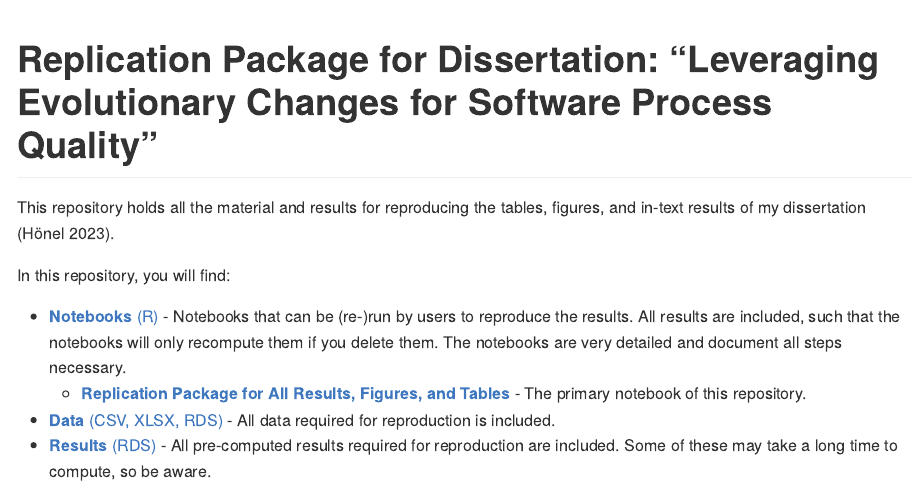
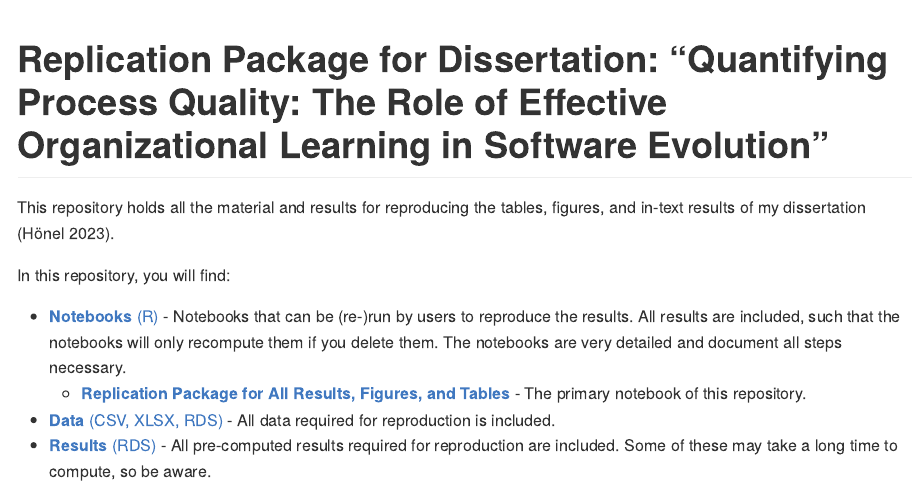
Before and after one commit to MrShoenel/dissertation-replication, an R Markdown document (README.rmd): the page in a window 1100 px wide, from its top. The pictures show the output file README.md that the author committed with the source, drawn offline in the style of GitHub; badge pictures from the web are left out.

Commit message:
Update title of dissertation

```diff
--- a/README.rmd
+++ b/README.rmd
@@ -8,7 +8,7 @@ output:
     variant: gfm
 ---
 
-# Replication Package for Dissertation: "Leveraging Evolutionary Changes for Software Process Quality" [![DOI](https://zenodo.org/badge/DOI/10.5281/zenodo.7981673.svg)](https://doi.org/10.5281/zenodo.7981673) [![arXiv](https://img.shields.io/badge/arXiv-2305.18061-b31b1b.svg?style=flat)](https://arxiv.org/abs/2305.18061)
+# Replication Package for Dissertation: "Quantifying Process Quality: The Role of Effective Organizational Learning in Software Evolution" [![DOI](https://zenodo.org/badge/DOI/10.5281/zenodo.7981673.svg)](https://doi.org/10.5281/zenodo.7981673) [![arXiv](https://img.shields.io/badge/arXiv-2305.18061-b31b1b.svg?style=flat)](https://arxiv.org/abs/2305.18061)
 
 This repository holds all the material and results for reproducing the tables, figures, and in-text results of my dissertation [@honel2023_phdthesis].
 
```
Also changed, not shown: README.md.
